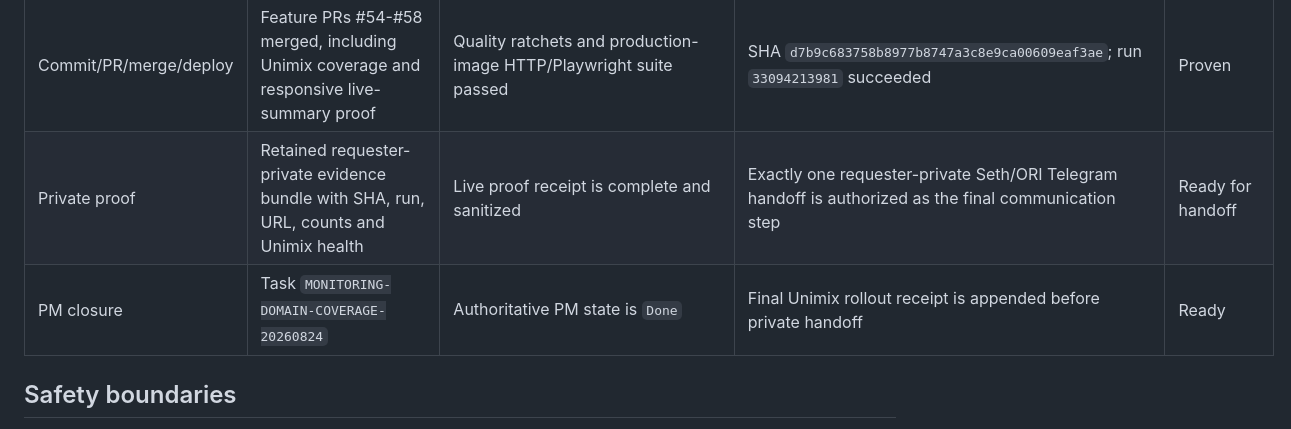
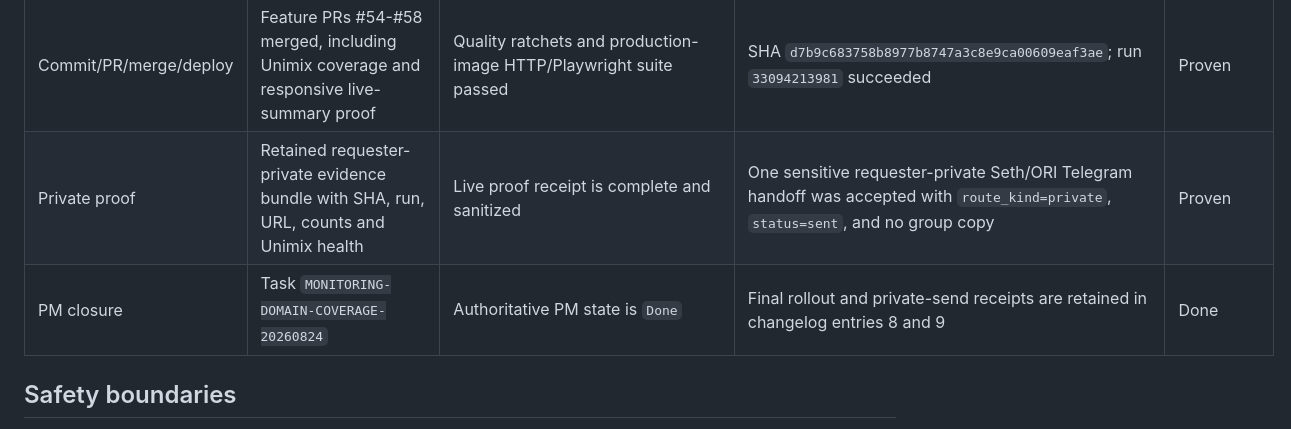
Before and after one commit to JoshuaSeth/pitchai-monitoring, a Markdown page: docs/monitoring-actionable-incidents-completion-audit.md, the part around the change. Rendered like a GitHub page.

Commit message:
docs: close Unimix private proof audit (#60)

```diff
--- a/docs/monitoring-actionable-incidents-completion-audit.md
+++ b/docs/monitoring-actionable-incidents-completion-audit.md
@@ -22,8 +22,8 @@ claims below come from the authenticated live verifier in deployment run
 | Design workflow | Ten sequential ChatGPT Pro directions; three deterministic Jinja2/Tailwind builds | Exactly 10 final Pro images retained after the 20-minute cutoff; SHA-256 index complete; concepts 01/03/04 score 96.4097%/97.6084%/97.0438% with no masks, crops, or self-comparison | N/A | Proven |
 | Browser quality | Desktop/mobile, tabs, disclosure, requests, console and overflow | Production image suite: 177 passed, 4 skipped; quality ratchet passed | Live verifier passed all five tabs, 390px fit, and zero console/page/request/HTTP errors | Proven |
 | Commit/PR/merge/deploy | Feature PRs #54-#58 merged, including Unimix coverage and responsive live-summary proof | Quality ratchets and production-image HTTP/Playwright suite passed | SHA `d7b9c683758b8977b8747a3c8e9ca00609eaf3ae`; run `33094213981` succeeded | Proven |
-| Private proof | Retained requester-private evidence bundle with SHA, run, URL, counts and Unimix health | Live proof receipt is complete and sanitized | Exactly one requester-private Seth/ORI Telegram handoff is authorized as the final communication step | Ready for handoff |
-| PM closure | Task `MONITORING-DOMAIN-COVERAGE-20260824` | Authoritative PM state is `Done` | Final Unimix rollout receipt is appended before private handoff | Ready |
+| Private proof | Retained requester-private evidence bundle with SHA, run, URL, counts and Unimix health | Live proof receipt is complete and sanitized | One sensitive requester-private Seth/ORI Telegram handoff was accepted with `route_kind=private`, `status=sent`, and no group copy | Proven |
+| PM closure | Task `MONITORING-DOMAIN-COVERAGE-20260824` | Authoritative PM state is `Done` | Final rollout and private-send receipts are retained in changelog entries 8 and 9 | Done |
 
 ## Safety boundaries
 
```
